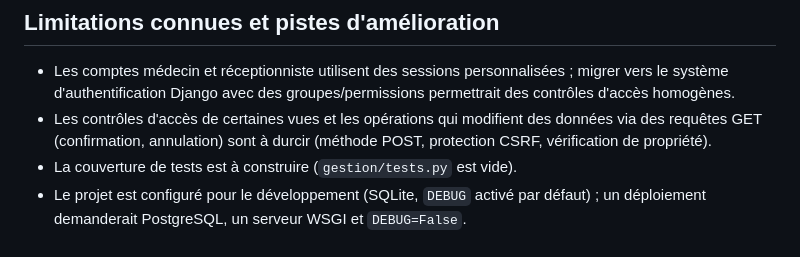
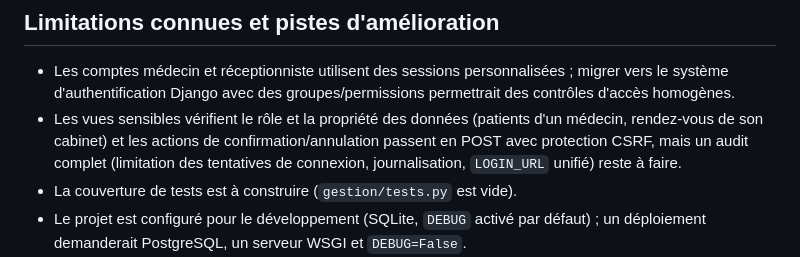
Before and after one commit to AlahyaneYassine/Medical-Clinic, a Markdown page: README.md, the part around the change. Drawn GitHub-style.

Commit message:
Update limitations and author information in README
Clarified limitations and improvements in the README, including security recommendations and testing coverage.

```diff
--- a/README.md
+++ b/README.md
@@ -88,7 +88,7 @@ python -c "from django.core.management.utils import get_random_secret_key; print
 ## Limitations connues et pistes d'amélioration
 
 - Les comptes médecin et réceptionniste utilisent des sessions personnalisées ; migrer vers le système d'authentification Django avec des groupes/permissions permettrait des contrôles d'accès homogènes.
-- Les contrôles d'accès de certaines vues et les opérations qui modifient des données via des requêtes GET (confirmation, annulation) sont à durcir (méthode POST, protection CSRF, vérification de propriété).
+- Les vues sensibles vérifient le rôle et la propriété des données (patients d'un médecin, rendez-vous de son cabinet) et les actions de confirmation/annulation passent en POST avec protection CSRF, mais un audit complet (limitation des tentatives de connexion, journalisation, `LOGIN_URL` unifié) reste à faire.
 - La couverture de tests est à construire (`gestion/tests.py` est vide).
 - Le projet est configuré pour le développement (SQLite, `DEBUG` activé par défaut) ; un déploiement demanderait PostgreSQL, un serveur WSGI et `DEBUG=False`.
 - Les données médicales ne sont pas chiffrées au repos.
```
